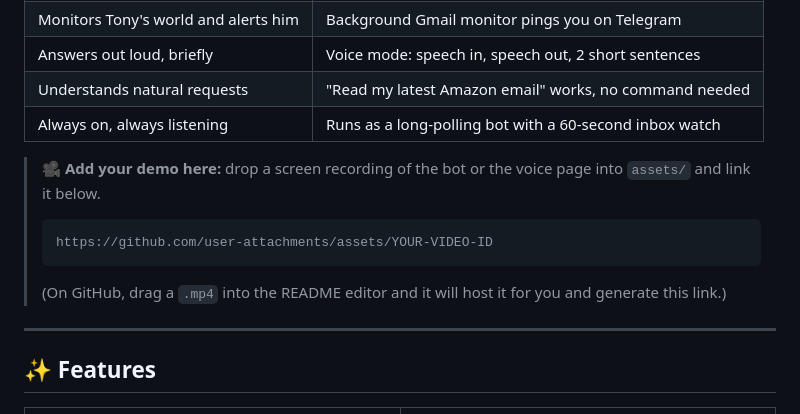
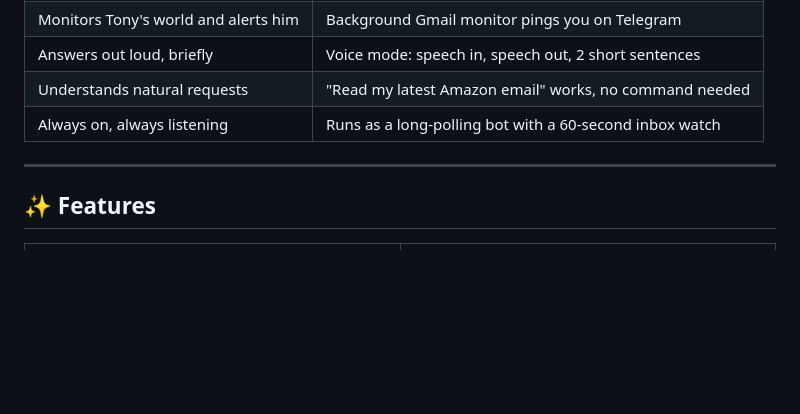
Before and after one commit to AlwinJCOde667/jarvis, a Markdown page: README.md, the part around the change. Drawn GitHub-style; blank space fills up the shorter version.

````diff
--- a/README.md
+++ b/README.md
@@ -37,14 +37,6 @@ In the Marvel films, Tony Stark's J.A.R.V.I.S. (**J**ust **A** **R**ather **V**e
 | Answers out loud, briefly | Voice mode: speech in, speech out, 2 short sentences |
 | Understands natural requests | "Read my latest Amazon email" works, no command needed |
 | Always on, always listening | Runs as a long-polling bot with a 60-second inbox watch |
-
-> 🎥 **Add your demo here:** drop a screen recording of the bot or the voice page into `assets/` and link it below.
->
-> ```md
-> https://github.com/user-attachments/assets/YOUR-VIDEO-ID
-> ```
->
-> (On GitHub, drag a `.mp4` into the README editor and it will host it for you and generate this link.)
 
 ---
 
````
